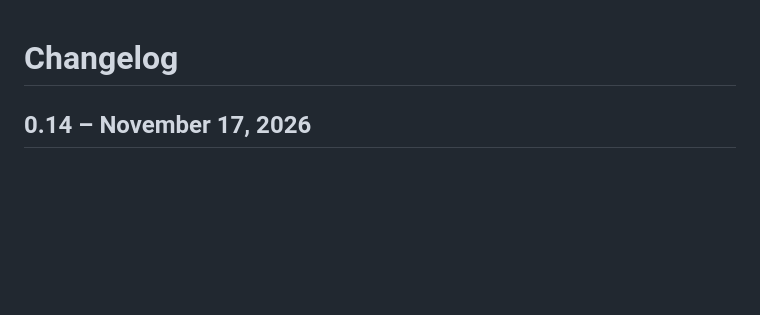
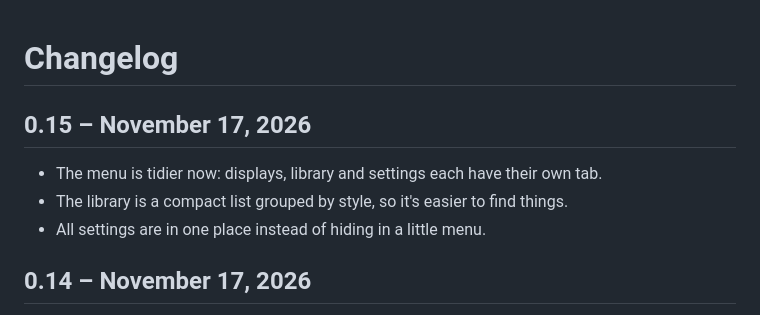
Before and after one commit to Pixzl/Proledo, a Markdown page: CHANGELOG.md, the part around the change. Rendered like a GitHub page; blank space fills up the shorter version.

Commit message:
Tidier menu with tabs and a grouped library

```diff
--- a/CHANGELOG.md
+++ b/CHANGELOG.md
@@ -1,4 +1,10 @@
 # Changelog
+
+## 0.15 – November 17, 2026
+
+- The menu is tidier now: displays, library and settings each have their own tab.
+- The library is a compact list grouped by style, so it's easier to find things.
+- All settings are in one place instead of hiding in a little menu.
 
 ## 0.14 – November 17, 2026
 
```
Also changed, not shown: README.md (+2 -2 lines), docs/menu-dark-0.15.png (added), docs/menu-dark-0.8.png (deleted), docs/menu-light-0.15.png (added), docs/menu-light-0.8.png (deleted), 7 other files.
